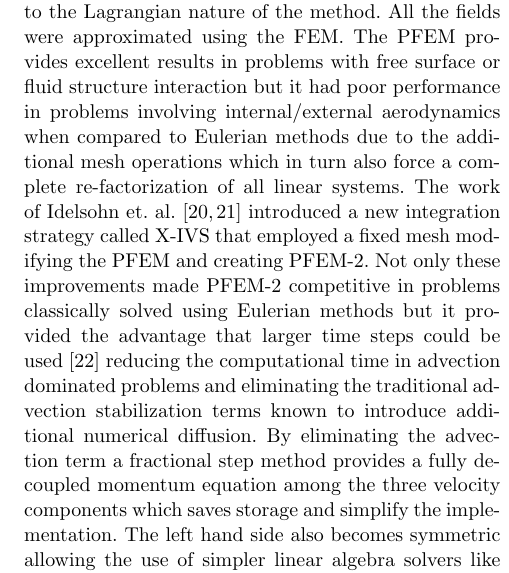
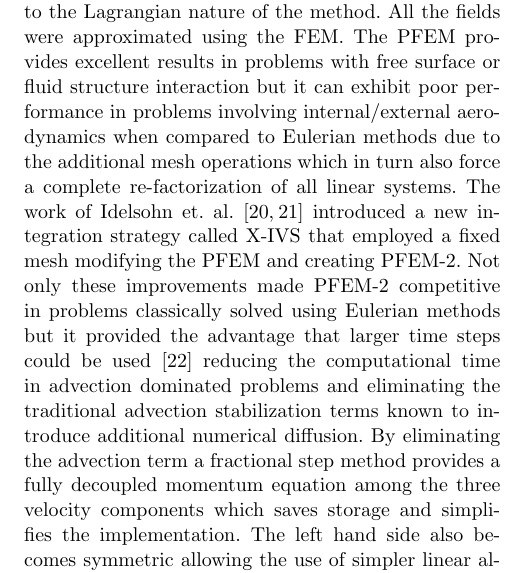
Before and after one commit to inakiZaldi/PFEM2_FDA, a LaTeX paper (main.tex, which reads introduction.tex): part of one column of page 2 of 16, cut so that both start at the same text. Compiled offline with pdfLaTeX.

Commit message:
Update introduction.tex

```diff
--- a/introduction.tex
+++ b/introduction.tex
@@ -13,7 +13,7 @@ Additionally a third benchmark problem will be presented which involves the anal
 
 In this study, these three benchmark problems will be presented and contrasted with numerical results using the Finite Element Method (FEM) and the enhanced Particle Finite Element Method (PFEM-2).
 
-The main goal of this paper is to evaluate the performance of the PFEM-2 method in the field of biomedical devices comparing the predictions with the experimental results. The PFEM-2 method is based on the idea that advection effects are approximated in a Lagrangian way using particles. Many numerical methods are based on these ideas \cite{sph,pic,mac,mps,mpm} including the early version of PFEM \cite{sergio:pfem}. In the latter the advection and all derivatives were computed on a finite element mesh that had to be re-constructed at every time step due to the Lagrangian nature of the method. All the fields were approximated using the FEM. The PFEM provides excellent results in problems with free surface or fluid structure interaction but it had poor performance in problems involving internal/external aerodynamics when compared to Eulerian methods due to the additional mesh operations which in turn also force a complete re-factorization of all linear systems. The work of Idelsohn et. al. \cite{sergio:xivs1,sergio:xivs2} introduced a new integration strategy called X-IVS that employed a fixed mesh modifying the PFEM and creating PFEM-2. Not only these improvements made PFEM-2 competitive in problems classically solved using Eulerian methods but it provided the advantage that larger time steps could be used \cite{gimenez:parallel} reducing the computational time in advection dominated problems and eliminating the traditional advection stabilization terms known to introduce additional numerical diffusion. By eliminating the advection term a fractional step method provides a fully decoupled momentum equation among the three velocity components which saves storage and simplify the implementation. The left hand side also becomes symmetric allowing the use of simpler linear algebra solvers like Conjugate Gradient \cite{conjgrad}. The method has also been successfully implemented for multi-phase flows \cite{sergio:pfem2_lts,gimenez:fs,gimenez:tesis}, problems involving surface tension \cite{gimenez:st} and fluid structure interaction \cite{pablo:FSI}.
+The main goal of this paper is to evaluate the performance of the PFEM-2 method in the field of biomedical devices comparing the predictions with the experimental results. The PFEM-2 method is based on the idea that advection effects are approximated in a Lagrangian way using particles. Many numerical methods are based on these ideas \cite{sph,pic,mac,mps,mpm} including the early version of PFEM \cite{sergio:pfem}. In the latter the advection and all derivatives were computed on a finite element mesh that had to be re-constructed at every time step due to the Lagrangian nature of the method. All the fields were approximated using the FEM. The PFEM provides excellent results in problems with free surface or fluid structure interaction but it can exhibit poor performance in problems involving internal/external aerodynamics when compared to Eulerian methods due to the additional mesh operations which in turn also force a complete re-factorization of all linear systems. The work of Idelsohn et. al. \cite{sergio:xivs1,sergio:xivs2} introduced a new integration strategy called X-IVS that employed a fixed mesh modifying the PFEM and creating PFEM-2. Not only these improvements made PFEM-2 competitive in problems classically solved using Eulerian methods but it provided the advantage that larger time steps could be used \cite{gimenez:parallel} reducing the computational time in advection dominated problems and eliminating the traditional advection stabilization terms known to introduce additional numerical diffusion. By eliminating the advection term a fractional step method provides a fully decoupled momentum equation among the three velocity components which saves storage and simplifies the implementation. The left hand side also becomes symmetric allowing the use of simpler linear algebra solvers like Conjugate Gradient \cite{conjgrad}. The method has also been successfully implemented for multi-phase flows \cite{sergio:pfem2_lts,gimenez:fs,gimenez:tesis}, problems involving surface tension \cite{gimenez:st} and fluid structure interaction \cite{pablo:FSI}.
 
 There are many applications in the biomedical field that could benefit from the capabilities of PFEM-2. In particular those applications that involve long real time simulations like drug delivery where a fluid component is injected in another fluid. In this case it is also important to keep track of the sharp interface at the drug advancing front. {MORE APPLICATIONS}
 
```
